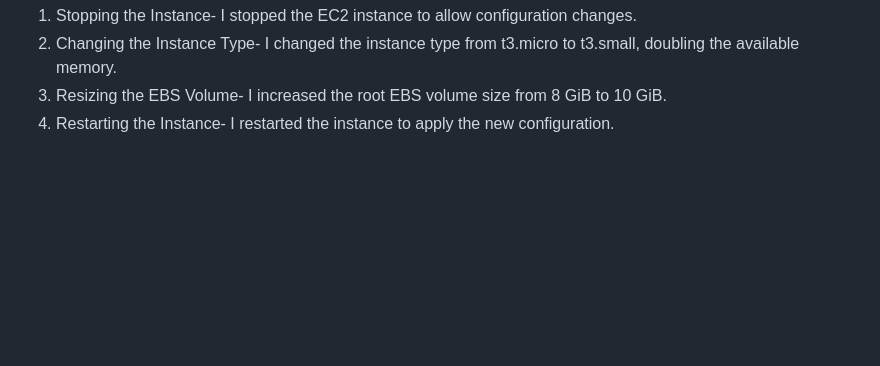
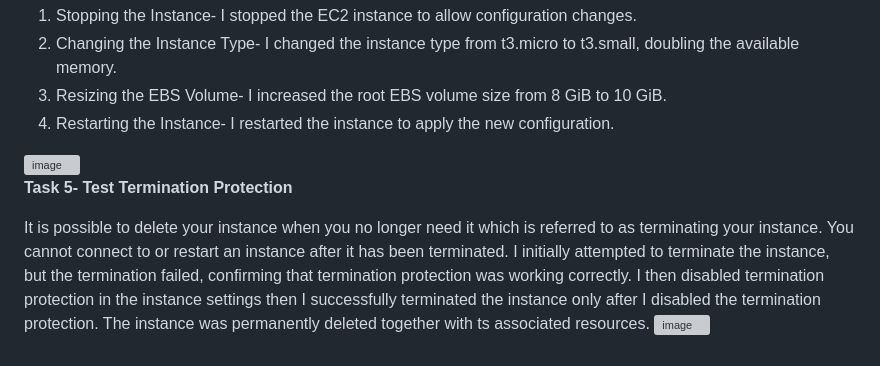
Before and after one commit to Zwi2801/AWS-restart, a Markdown page: LABS/Compute services/Lab11-Introduction to Amazon EC2.md, the part around the change. Rendered like a GitHub page; blank space fills up the shorter version; grey boxes are pictures that could not be loaded.

```diff
--- a/LABS/Compute services/Lab11-Introduction to Amazon EC2.md
+++ b/LABS/Compute services/Lab11-Introduction to Amazon EC2.md
@@ -64,3 +64,10 @@ In this task, i followed the following steps to resize my instance:
 2. Changing the Instance Type- I changed the instance type from t3.micro to t3.small, doubling the available memory.
 3. Resizing the EBS Volume- I increased the root EBS volume size from 8 GiB to 10 GiB.
 4. Restarting the Instance- I restarted the instance to apply the new configuration.
+
+<img width="1328" height="730" alt="image" src="https://github.com/user-attachments/assets/c87c6ef8-8baf-4f9b-a065-191f4330a238" />
+
+**Task 5- Test Termination Protection**
+
+It is possible to delete your instance when you no longer need it which is referred to as terminating your instance. You cannot connect to or restart an instance after it has been terminated. I initially attempted to terminate the instance, but the termination failed, confirming that termination protection was working correctly. I then disabled termination protection in the instance settings then I successfully terminated the instance only after I disabled the termination protection. The instance was permanently deleted together with ts associated resources.
+<img width="1359" height="731" alt="image" src="https://github.com/user-attachments/assets/bc732813-304b-4065-86d9-b4c41a834805" />
```
